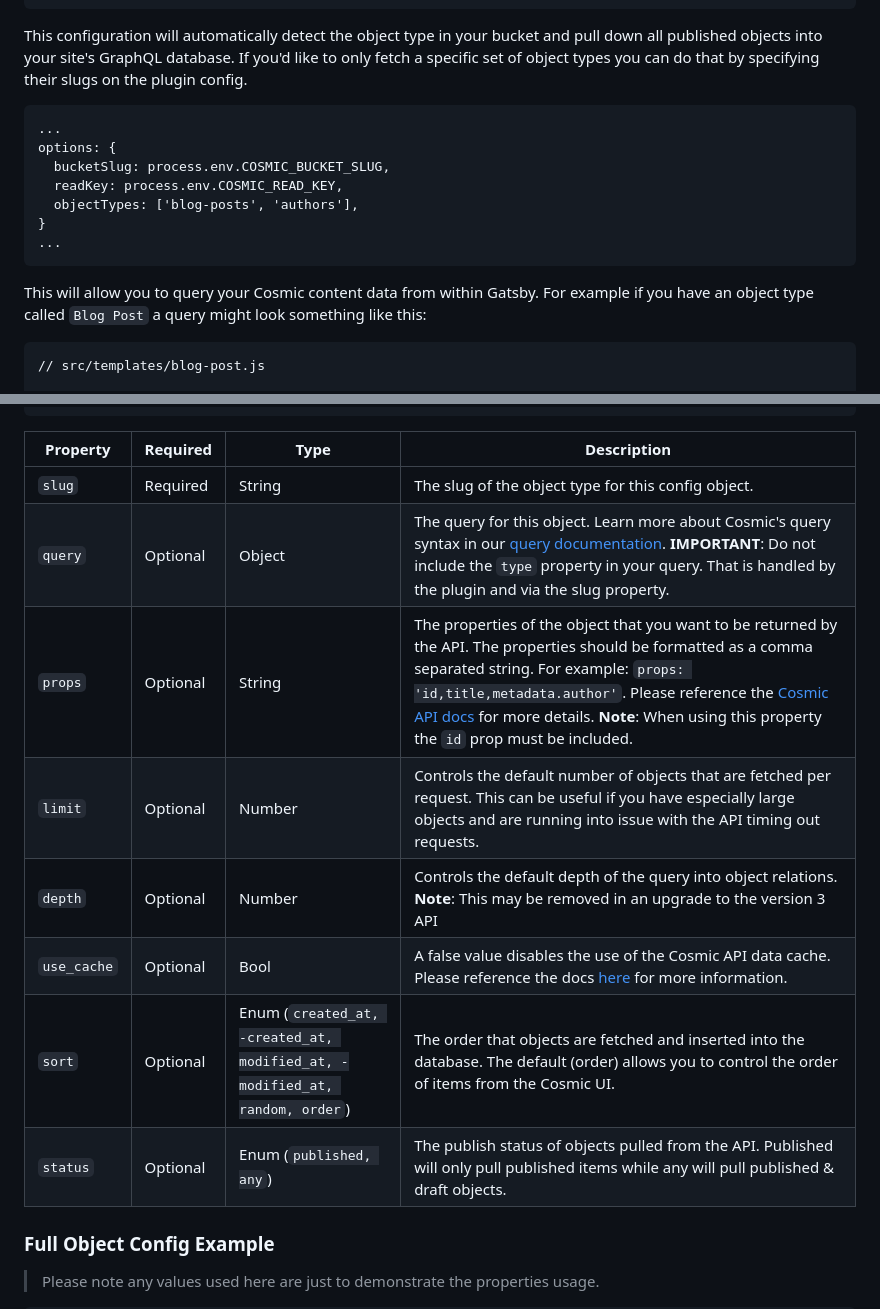
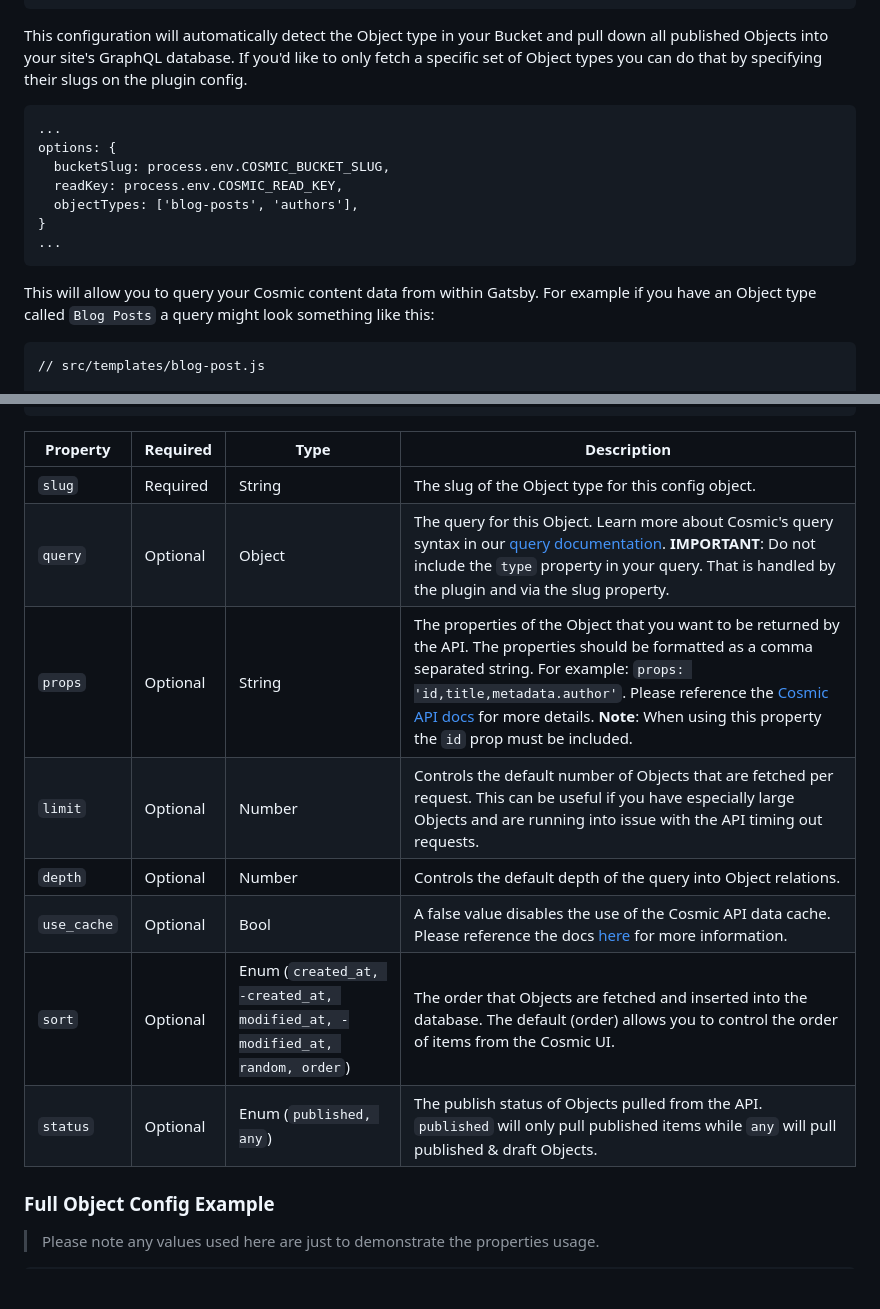
Before and after one commit to cosmicjs/gatsby-source-cosmic, a Markdown page: README.md, 2 parts joined by grey strips. Drawn GitHub-style; blank space fills up the shorter version.

````diff
--- a/README.md
+++ b/README.md
@@ -25,7 +25,7 @@ plugins: [
   },
 ],
 ```
-This configuration will automatically detect the object type in your bucket and pull down all published objects into your site's GraphQL database. If you'd like to only fetch a specific set of object types you can do that by specifying their slugs on the plugin config.
+This configuration will automatically detect the Object type in your Bucket and pull down all published Objects into your site's GraphQL database. If you'd like to only fetch a specific set of Object types you can do that by specifying their slugs on the plugin config.
 ```
 ...
 options: {
@@ -36,7 +36,7 @@ options: {
 ...
 ```
 
-This will allow you to query your Cosmic content data from within Gatsby. For example if you have an object type called `Blog Post` a query might look something like this:
+This will allow you to query your Cosmic content data from within Gatsby. For example if you have an Object type called `Blog Posts` a query might look something like this:
 ```
 // src/templates/blog-post.js
 
@@ -110,14 +110,14 @@ options: {
 
 Property | Required | Type | Description
 --- | --- | --- | ---
-`slug` | Required | String | The slug of the object type for this config object.
-`query` | Optional | Object | The query for this object. Learn more about Cosmic's query syntax in our [query documentation](https://docs.cosmicjs.com/api-reference/queries). **IMPORTANT**: Do not include the `type` property in your query. That is handled by the plugin and via the slug property.
-`props` | Optional | String | The properties of the object that you want to be returned by the API. The properties should be formatted as a comma separated string. For example: `props: 'id,title,metadata.author'`. Please reference the [Cosmic API docs](https://docs.cosmicjs.com/api-reference/objects#get-objects) for more details. **Note**: When using this property the `id` prop must be included.
-`limit` | Optional | Number | Controls the default number of objects that are fetched per request. This can be useful if you have especially large objects and are running into issue with the API timing out requests.
-`depth` | Optional | Number | Controls the default depth of the query into object relations. **Note**: This may be removed in an upgrade to the version 3 API
+`slug` | Required | String | The slug of the Object type for this config object.
+`query` | Optional | Object | The query for this Object. Learn more about Cosmic's query syntax in our [query documentation](https://docs.cosmicjs.com/api-reference/queries). **IMPORTANT**: Do not include the `type` property in your query. That is handled by the plugin and via the slug property.
+`props` | Optional | String | The properties of the Object that you want to be returned by the API. The properties should be formatted as a comma separated string. For example: `props: 'id,title,metadata.author'`. Please reference the [Cosmic API docs](https://docs.cosmicjs.com/api-reference/objects#get-objects) for more details. **Note**: When using this property the `id` prop must be included.
+`limit` | Optional | Number | Controls the default number of Objects that are fetched per request. This can be useful if you have especially large Objects and are running into issue with the API timing out requests.
+`depth` | Optional | Number | Controls the default depth of the query into Object relations.
 `use_cache` | Optional | Bool | A false value disables the use of the Cosmic API data cache. Please reference the docs [here](https://docs.cosmicjs.com/api-reference/objects#get-objects) for more information.
-`sort` | Optional | Enum (`created_at, -created_at, modified_at, -modified_at, random, order`) | The order that objects are fetched and inserted into the database. The default (order) allows you to control the order of items from the Cosmic UI.
-`status` | Optional| Enum (`published, any`) | The publish status of objects pulled from the API. Published will only pull published items while any will pull published & draft objects.
+`sort` | Optional | Enum (`created_at, -created_at, modified_at, -modified_at, random, order`) | The order that Objects are fetched and inserted into the database. The default (order) allows you to control the order of items from the Cosmic UI.
+`status` | Optional| Enum (`published, any`) | The publish status of Objects pulled from the API. `published` will only pull published items while `any` will pull published & draft Objects.
 
 ### Full Object Config Example
 > Please note any values used here are just to demonstrate the properties usage.
````
Also changed, not shown: other parts of README.md (+15 -15 lines).
